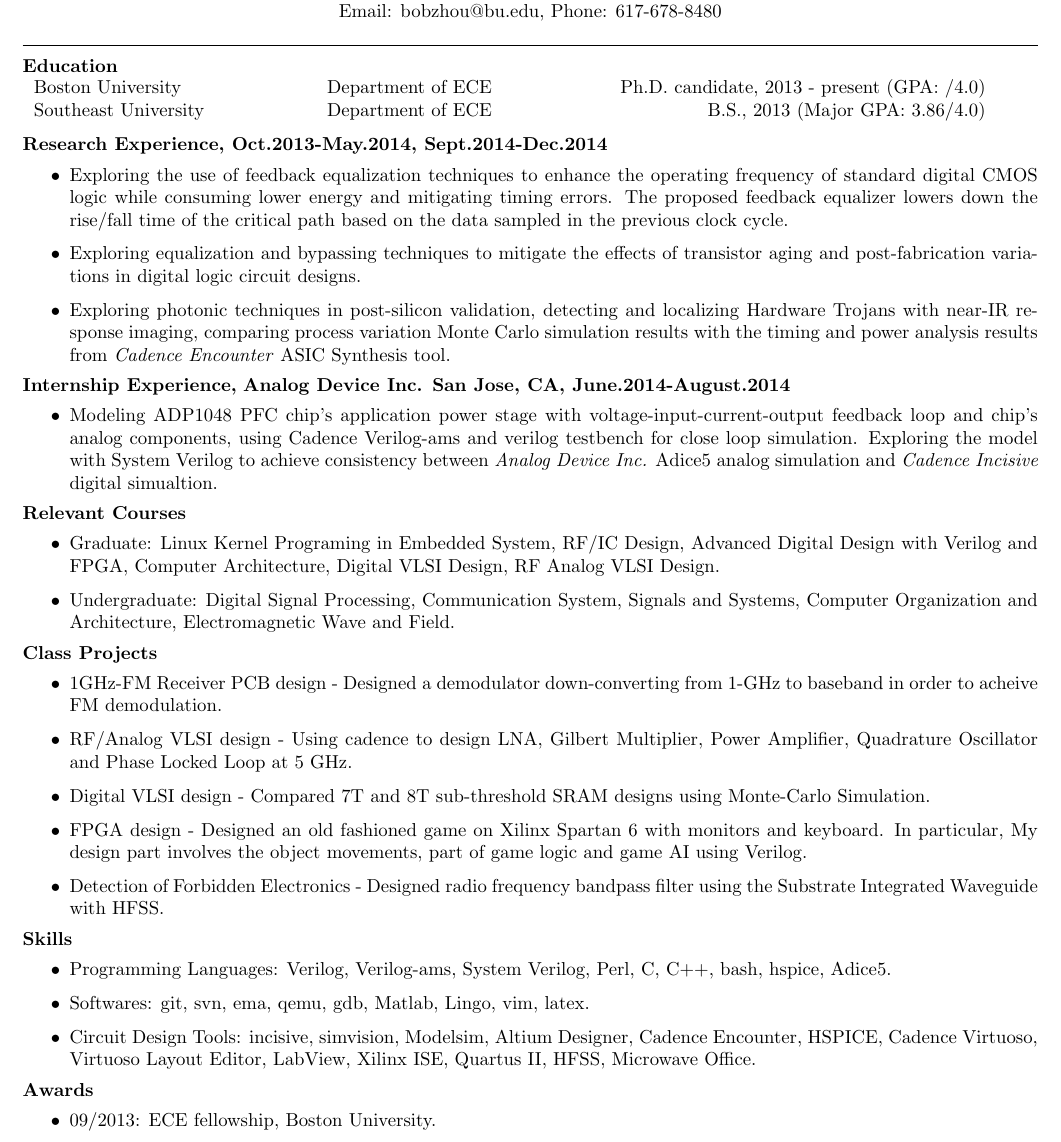
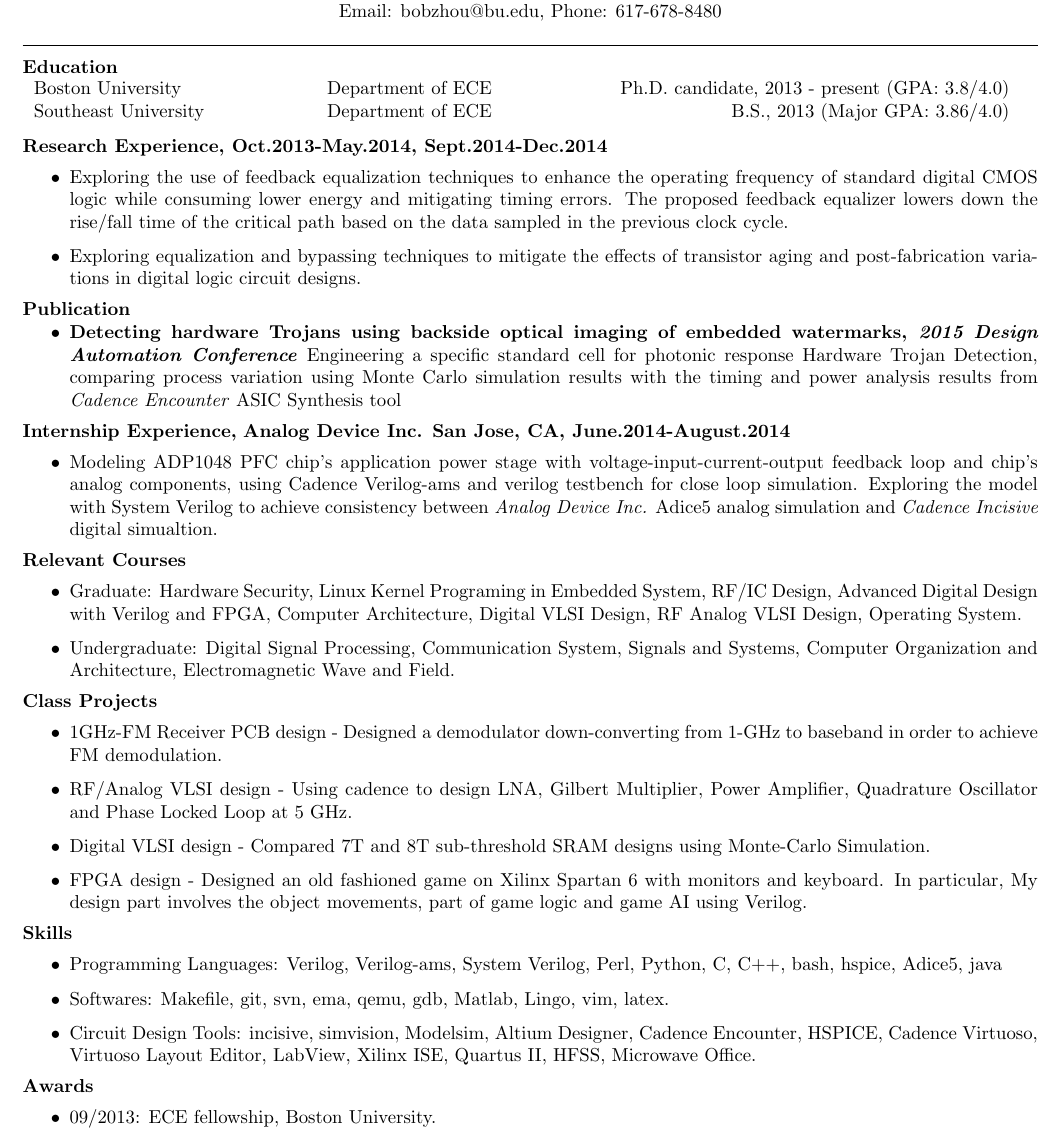
Before and after one commit to byzhou/soft_resume, a LaTeX CV (Boyou_Zhou_CV.tex): part of the page, cut so that both start at the same text. Compiled offline with pdfLaTeX.

Commit message:
modified

```diff
--- a/Boyou_Zhou_CV.tex
+++ b/Boyou_Zhou_CV.tex
@@ -27,7 +27,7 @@ Email: bobzhou@bu.edu, Phone: 617-678-8480\\
   %\centering
   \begin{tabular}{p{2.0in}p{2.0in}r}
     Boston University& Department of ECE & Ph.D. candidate, 2013 - present
-    (GPA: /4.0)\\
+    (GPA: 3.8/4.0)\\
     Southeast University & Department of ECE & B.S., 2013
     (Major GPA: 3.86/4.0)\\
   \end{tabular}
@@ -49,12 +49,18 @@ Email: bobzhou@bu.edu, Phone: 617-678-8480\\
             the effects of transistor aging and post-fabrication
             variations in digital logic circuit designs.
 
-            \item Exploring photonic techniques in post-silicon validation,
-            detecting and localizing Hardware Trojans with near-IR response
-            imaging, comparing process variation Monte Carlo simulation results
-            with the timing and power analysis results from \textit{Cadence
-            Encounter} ASIC Synthesis tool.
-		\end{itemize}
+        \end{itemize}
+
+\noindent \textbf{Publication}
+\vspace{-0.15cm}
+\begin{itemize}
+    \item \textbf{Detecting hardware Trojans using backside optical imaging of
+    embedded watermarks, \textit{2015 Design Automation Conference}} Engineering
+    a specific standard cell for photonic response Hardware Trojan Detection,
+    comparing process variation using Monte Carlo simulation results with the
+    timing and power analysis results from \textit{Cadence Encounter} ASIC
+    Synthesis tool
+\end{itemize}
 
 \noindent \textbf{Internship Experience,}
 \textbf{Analog Device Inc. San Jose, CA, June.2014-August.2014}
@@ -70,9 +76,10 @@ Email: bobzhou@bu.edu, Phone: 617-678-8480\\
 \noindent \textbf{Relevant Courses}
 \begin{itemize}
 \item Graduate:
-                    Linux Kernel Programing in Embedded System, RF/IC Design,
+                    Hardware Security, Linux Kernel Programing in Embedded System, RF/IC Design,
                     Advanced Digital Design with Verilog and FPGA, Computer
-                    Architecture, Digital VLSI Design, RF Analog VLSI Design.
+                    Architecture, Digital VLSI Design, RF Analog VLSI Design,
+                    Operating System.
 \item Undergraduate:
                     Digital Signal Processing, Communication System, Signals
                     and Systems, Computer Organization and
@@ -86,7 +93,7 @@ Email: bobzhou@bu.edu, Phone: 617-678-8480\\
 
 \item 1GHz-FM Receiver PCB design -
 Designed a demodulator down-converting from 1-GHz to baseband in order to
-acheive FM demodulation.
+achieve FM demodulation.
 
 \item RF/Analog VLSI design -
 Using cadence to design LNA, Gilbert Multiplier, Power Amplifier, Quadrature
@@ -103,9 +110,9 @@ and game AI using Verilog.
 %\item Undergraduate Verilog design -
 %Designed and evaluated a multi-cycled 4004-processor having 20 instructions.
 
-\item Detection of Forbidden Electronics -
-Designed radio frequency bandpass filter using the Substrate Integrated
-Waveguide with HFSS.
+%\item Detection of Forbidden Electronics -
+%Designed radio frequency bandpass filter using the Substrate Integrated
+%Waveguide with HFSS.
 
 %\item GPS/BeiDou/RFID Continuous Positioning Systems based on embedded system -
 %Set up the communication modules between the GPS and the central processor.
@@ -114,9 +121,9 @@ Waveguide with HFSS.
 
 \noindent \textbf{Skills}
 \begin{itemize}
-\item Programming Languages:  Verilog, Verilog-ams, System Verilog, Perl, C,
-C++, bash, hspice, Adice5.
-\item Softwares:  git, svn, ema, qemu, gdb, Matlab, Lingo, vim, latex.
+\item Programming Languages:  Verilog, Verilog-ams, System Verilog, Perl,
+Python, C, C++, bash, hspice, Adice5, java
+\item Softwares:  Makefile, git, svn, ema, qemu, gdb, Matlab, Lingo, vim, latex.
 \item Circuit Design Tools:  incisive, simvision, Modelsim, Altium Designer,
 Cadence Encounter, HSPICE, Cadence Virtuoso, Virtuoso Layout Editor, LabView,
 Xilinx ISE, Quartus II, HFSS, Microwave Office.
```
